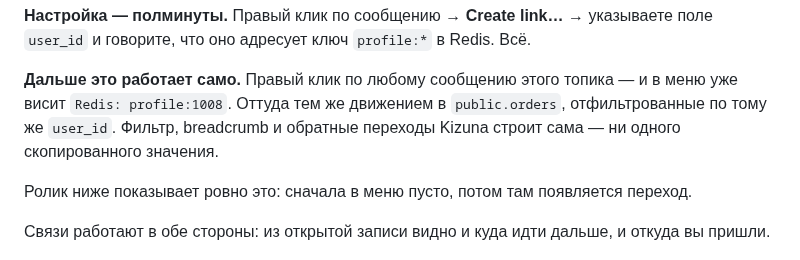
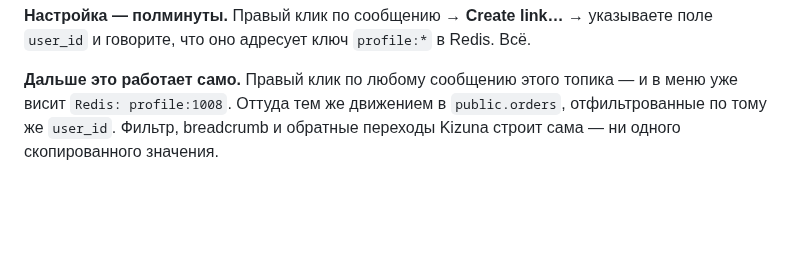
Before and after one commit to zxchlorka/kizuna, a Markdown page: README.md, the part around the change. Drawn GitHub-style; blank space fills up the shorter version.

```diff
--- a/README.md
+++ b/README.md
@@ -115,10 +115,6 @@ go run ./cmd/kizuna
 
 **Дальше это работает само.** Правый клик по любому сообщению этого топика — и в меню уже висит `Redis: profile:1008`. Оттуда тем же движением в `public.orders`, отфильтрованные по тому же `user_id`. Фильтр, breadcrumb и обратные переходы Kizuna строит сама — ни одного скопированного значения.
 
-Ролик ниже показывает ровно это: сначала в меню пусто, потом там появляется переход.
-
-Связи работают в обе стороны: из открытой записи видно и куда идти дальше, и откуда вы пришли.
-
 <p align="center">
   <picture>
     <source srcset=".github/assets/cross-source-links.webp" type="image/webp">
```
Also changed, not shown: .github/assets/cross-source-links.png, 1 other file.
